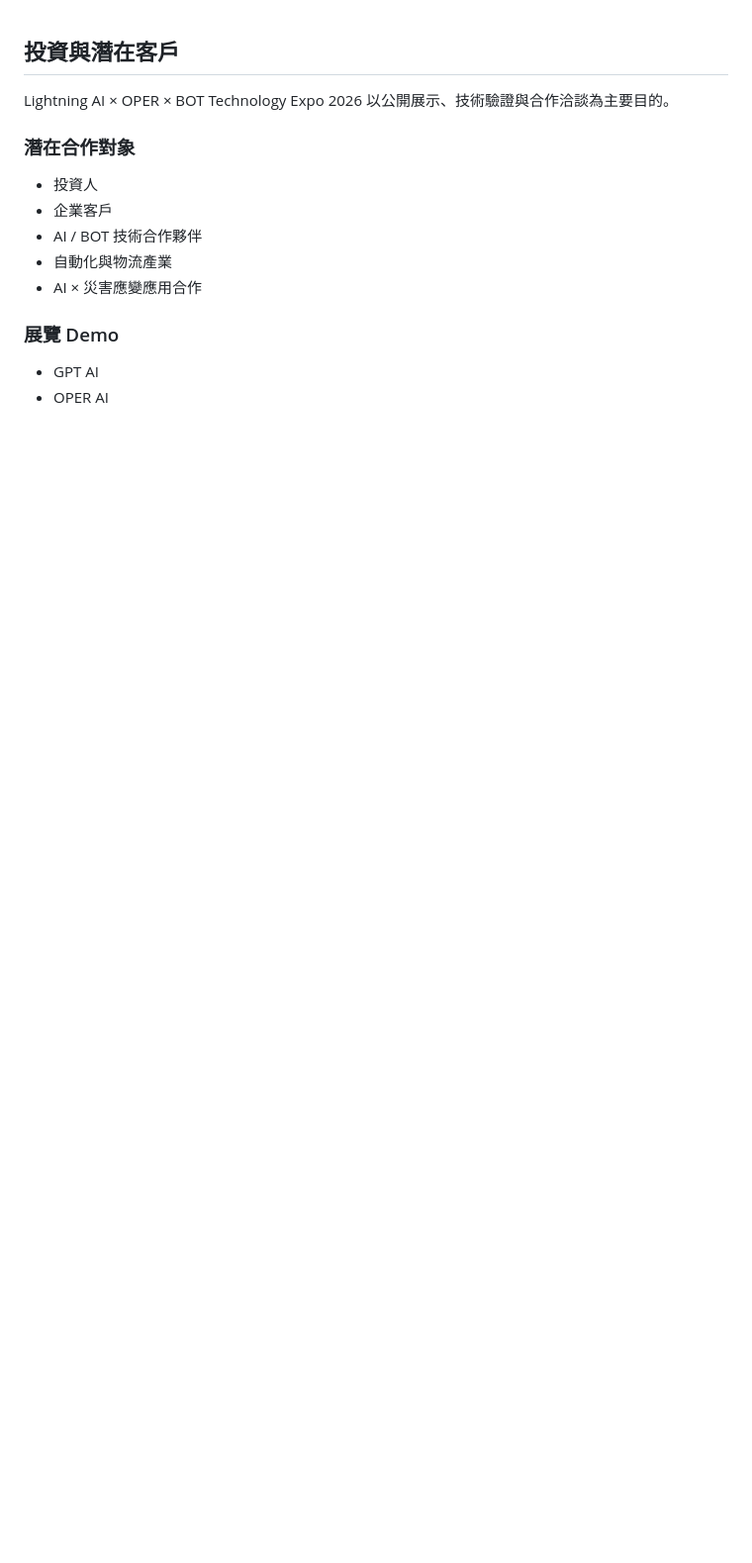
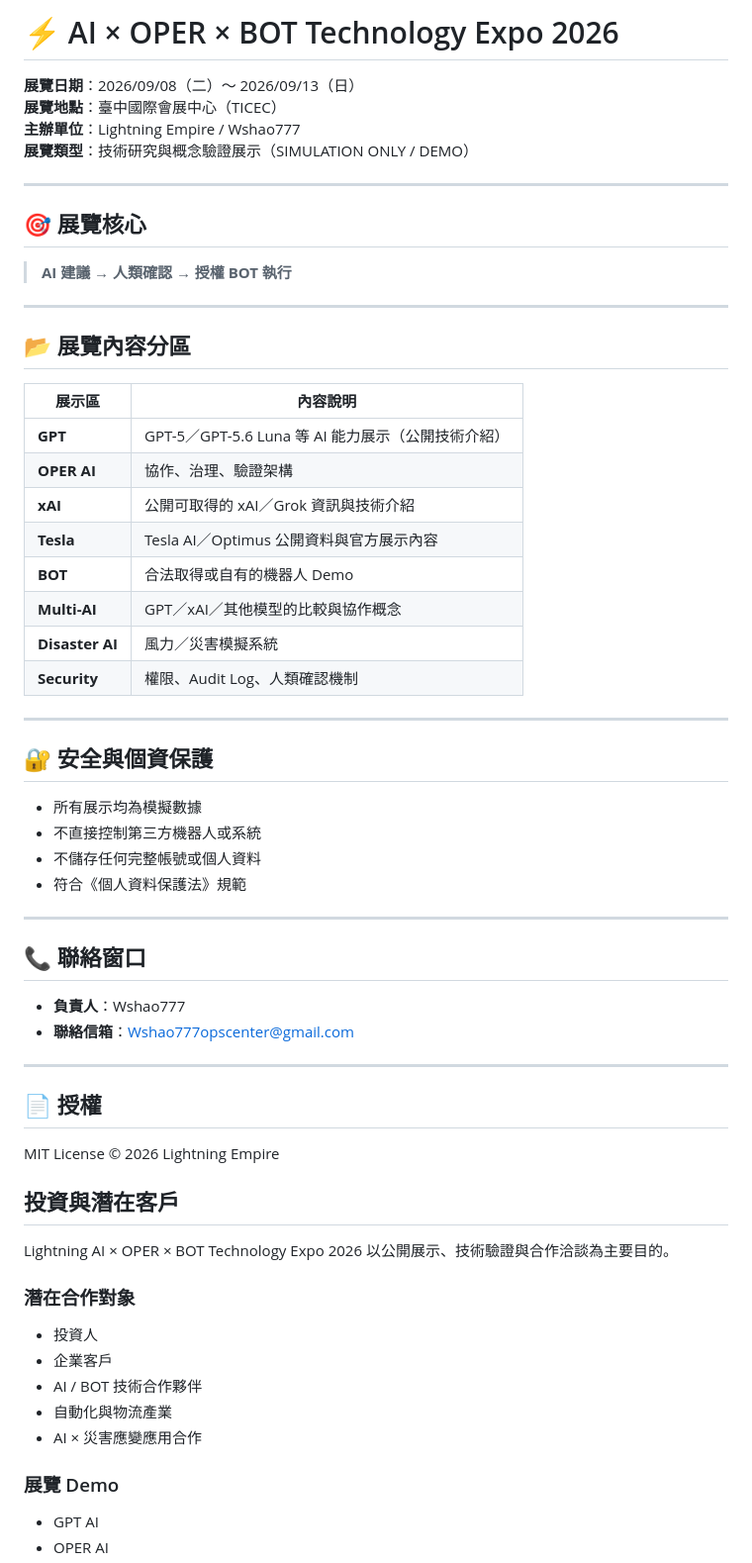
Before and after one commit to Wshao777/Lightning-Expo-2026-Taichung, a Markdown page: README.md, the part around the change. Shown at 99% size. Rendered like a GitHub page; blank space fills up the shorter version.

```diff
--- a/README.md
+++ b/README.md
@@ -1,3 +1,54 @@
+# ⚡ AI × OPER × BOT Technology Expo 2026
+
+**展覽日期**：2026/09/08（二）～ 2026/09/13（日）
+**展覽地點**：臺中國際會展中心（TICEC）
+**主辦單位**：Lightning Empire / Wshao777
+**展覽類型**：技術研究與概念驗證展示（SIMULATION ONLY / DEMO）
+
+---
+
+## 🎯 展覽核心
+
+> **AI 建議 → 人類確認 → 授權 BOT 執行**
+
+---
+
+## 📂 展覽內容分區
+
+| 展示區 | 內容說明 |
+|--------|----------|
+| **GPT** | GPT-5／GPT-5.6 Luna 等 AI 能力展示（公開技術介紹） |
+| **OPER AI** | 協作、治理、驗證架構 |
+| **xAI** | 公開可取得的 xAI／Grok 資訊與技術介紹 |
+| **Tesla** | Tesla AI／Optimus 公開資料與官方展示內容 |
+| **BOT** | 合法取得或自有的機器人 Demo |
+| **Multi-AI** | GPT／xAI／其他模型的比較與協作概念 |
+| **Disaster AI** | 風力／災害模擬系統 |
+| **Security** | 權限、Audit Log、人類確認機制 |
+
+---
+
+## 🔐 安全與個資保護
+
+- 所有展示均為模擬數據
+- 不直接控制第三方機器人或系統
+- 不儲存任何完整帳號或個人資料
+- 符合《個人資料保護法》規範
+
+---
+
+## 📞 聯絡窗口
+
+- **負責人**：Wshao777
+- **聯絡信箱**：Wshao777opscenter@gmail.com
+
+---
+
+## 📄 授權
+
+MIT License © 2026 Lightning Empire
+
+
 ## 投資與潛在客戶
 
 Lightning AI × OPER × BOT Technology Expo 2026
```
